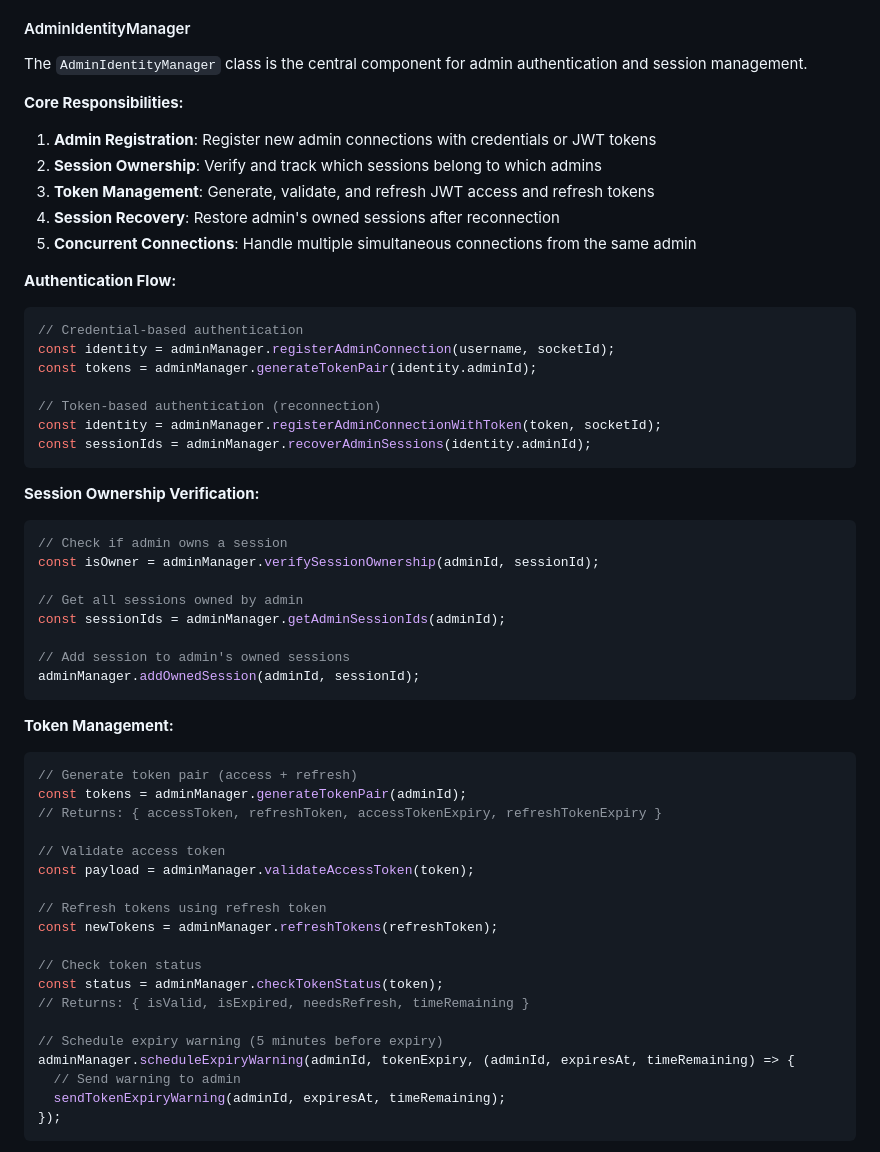
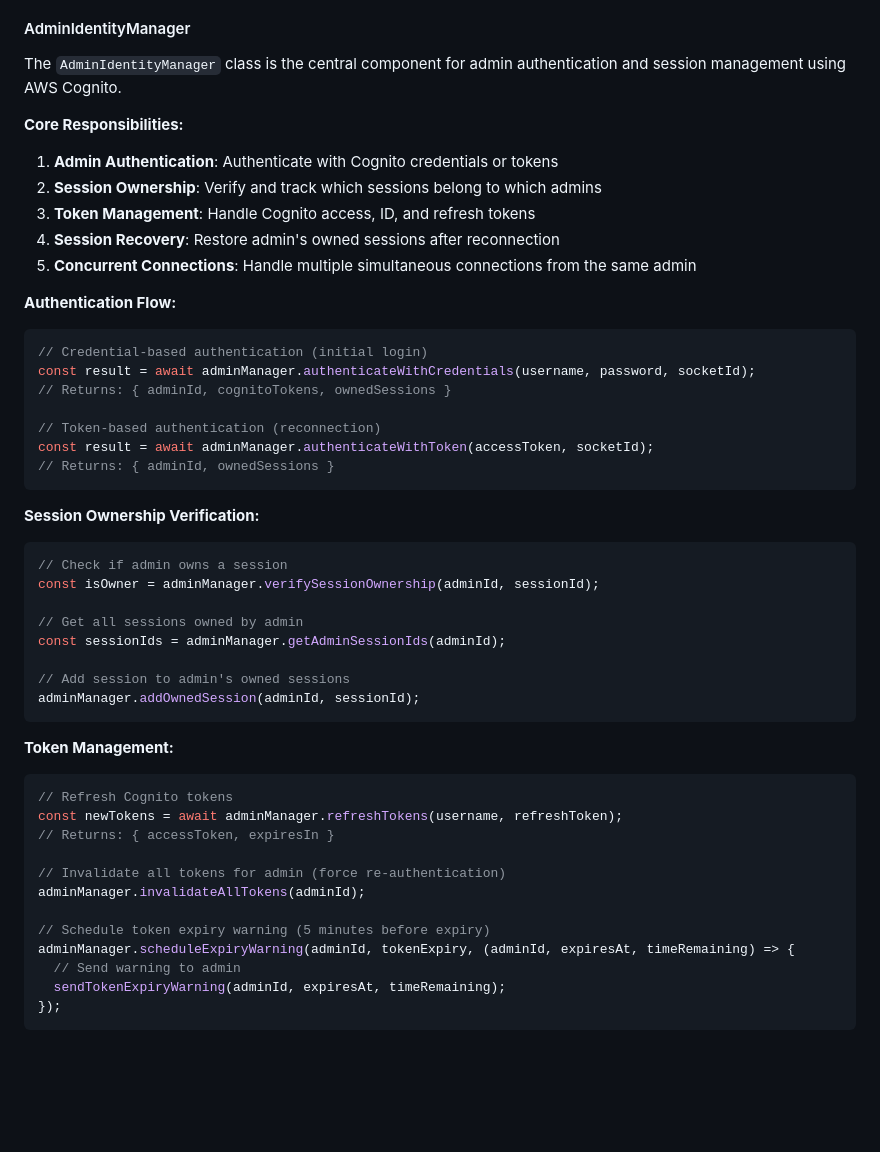
Before and after one commit to thunder45/service-translate, a Markdown page: src/websocket-server/README.md, the part around the change printed below. GitHub-like rendering; blank space fills up the shorter version.

````diff
--- a/src/websocket-server/README.md
+++ b/src/websocket-server/README.md
@@ -61,25 +61,25 @@ Admin Authentication → Admin Identity Manager → Admin Identity Store → Ses
 
 #### AdminIdentityManager
 
-The `AdminIdentityManager` class is the central component for admin authentication and session management.
+The `AdminIdentityManager` class is the central component for admin authentication and session management using AWS Cognito.
 
 **Core Responsibilities:**
-1. **Admin Registration**: Register new admin connections with credentials or JWT tokens
+1. **Admin Authentication**: Authenticate with Cognito credentials or tokens
 2. **Session Ownership**: Verify and track which sessions belong to which admins
-3. **Token Management**: Generate, validate, and refresh JWT access and refresh tokens
+3. **Token Management**: Handle Cognito access, ID, and refresh tokens
 4. **Session Recovery**: Restore admin's owned sessions after reconnection
 5. **Concurrent Connections**: Handle multiple simultaneous connections from the same admin
 
 **Authentication Flow:**
 
 ```typescript
-// Credential-based authentication
-const identity = adminManager.registerAdminConnection(username, socketId);
-const tokens = adminManager.generateTokenPair(identity.adminId);
+// Credential-based authentication (initial login)
+const result = await adminManager.authenticateWithCredentials(username, password, socketId);
+// Returns: { adminId, cognitoTokens, ownedSessions }
 
 // Token-based authentication (reconnection)
-const identity = adminManager.registerAdminConnectionWithToken(token, socketId);
-const sessionIds = adminManager.recoverAdminSessions(identity.adminId);
+const result = await adminManager.authenticateWithToken(accessToken, socketId);
+// Returns: { adminId, ownedSessions }
 ```
 
 **Session Ownership Verification:**
@@ -98,21 +98,14 @@ adminManager.addOwnedSession(adminId, sessionId);
 **Token Management:**
 
 ```typescript
-// Generate token pair (access + refresh)
-const tokens = adminManager.generateTokenPair(adminId);
-// Returns: { accessToken, refreshToken, accessTokenExpiry, refreshTokenExpiry }
-
-// Validate access token
-const payload = adminManager.validateAccessToken(token);
-
-// Refresh tokens using refresh token
-const newTokens = adminManager.refreshTokens(refreshToken);
-
-// Check token status
-const status = adminManager.checkTokenStatus(token);
-// Returns: { isValid, isExpired, needsRefresh, timeRemaining }
-
-// Schedule expiry warning (5 minutes before expiry)
+// Refresh Cognito tokens
+const newTokens = await adminManager.refreshTokens(username, refreshToken);
+// Returns: { accessToken, expiresIn }
+
+// Invalidate all tokens for admin (force re-authentication)
+adminManager.invalidateAllTokens(adminId);
+
+// Schedule token expiry warning (5 minutes before expiry)
 adminManager.scheduleExpiryWarning(adminId, tokenExpiry, (adminId, expiresAt, timeRemaining) => {
   // Send warning to admin
   sendTokenExpiryWarning(adminId, expiresAt, timeRemaining);
````
Also changed, not shown: other parts of src/websocket-server/README.md (+70 -112 lines), DOCUMENTATION_AUDIT_FINDINGS.md (added, +172 -0 lines).
